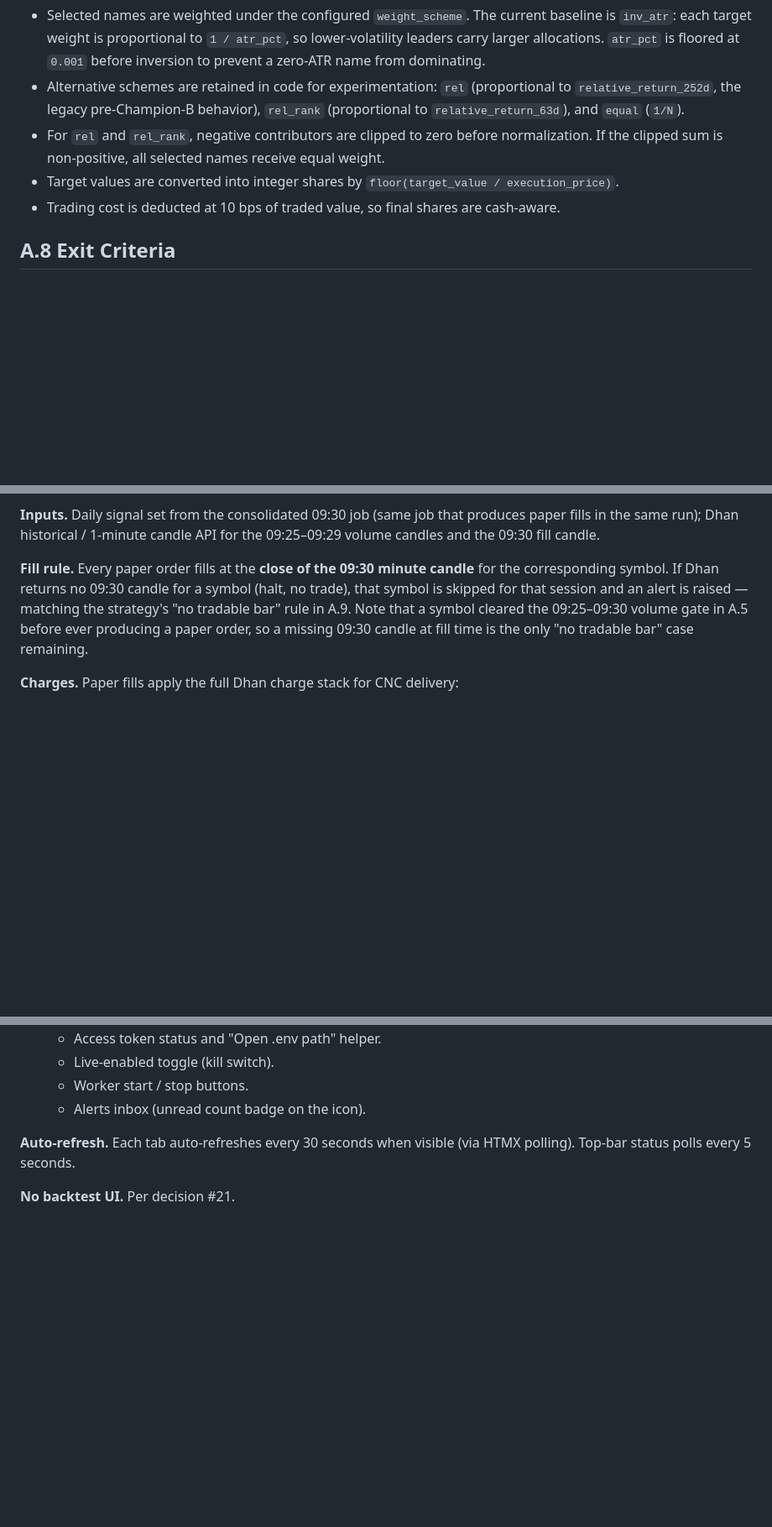
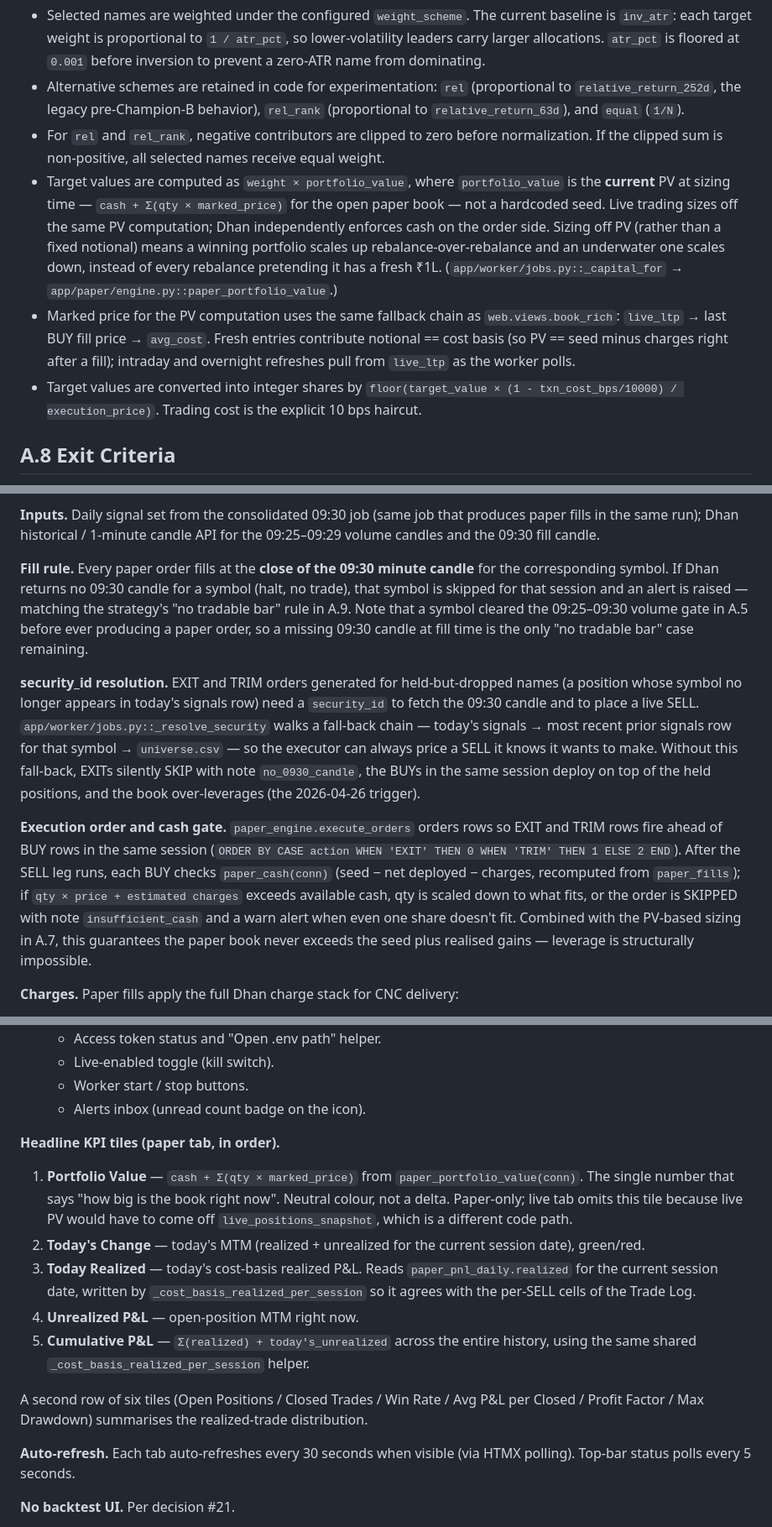
Before and after one commit to rahulsachdeva1712/claude-equity-momentum, a Markdown page: docs/FRD.md, 3 parts joined by grey strips. Shown at 84% size. GitHub-like rendering; blank space fills up the shorter version.

Commit message:
FRD: align A.7, B.6, B.9 with cash-aware sizing + new realized math
The two prior commits added FRD B.16 change-log rows but didn't update
the spec sections themselves. Per the FRD-update discipline, every
change updates the relevant sections too, not just the change log.

- A.7 Position Sizing: target_value is now weight * portfolio_value
  (cash + Sigma qty * marked_price), not weight * fixed_seed.
  Marked-price fall-back chain documented (live_ltp -> last BUY ->
  avg_cost). Cost-after haircut formula now matches the floor()
  expression in code.
- B.6 Paper Trading Module: new "security_id resolution" paragraph
  describing the today/prior/universe fall-back chain;
  "Execution order and cash gate" paragraph describing SELL-first
  ORDER BY and the per-BUY cash gate; "Realized P&L is cost-basis,
  not SELL-notional" paragraph pinning the contract that realized,
  the Cumulative tile, and the trade-log per-SELL cells all use
  _cost_basis_realized_per_session; "MTM refresh" paragraph
  replacing the old static "uses Dhan LTP" line, since today's row
  now refreshes minutely via paper_mtm_refresh_job.
- B.9 UI: new "Headline KPI tiles" subsection enumerating the five
  tiles in order (Portfolio Value first, paper-only via the
  is-defined template guard) plus the second row of six summary
  tiles, so the spec matches the rendered tab.

Suite still 162/162.

Co-Authored-By: Claude Opus 4.7 <noreply@anthropic.com>

```diff
--- a/docs/FRD.md
+++ b/docs/FRD.md
@@ -110,8 +110,9 @@ After eligibility is established — **including the 09:25–09:30 volume gate**
 - Selected names are weighted under the configured `weight_scheme`. The current baseline is `inv_atr`: each target weight is proportional to `1 / atr_pct`, so lower-volatility leaders carry larger allocations. `atr_pct` is floored at `0.001` before inversion to prevent a zero-ATR name from dominating.
 - Alternative schemes are retained in code for experimentation: `rel` (proportional to `relative_return_252d`, the legacy pre-Champion-B behavior), `rel_rank` (proportional to `relative_return_63d`), and `equal` (`1/N`).
 - For `rel` and `rel_rank`, negative contributors are clipped to zero before normalization. If the clipped sum is non-positive, all selected names receive equal weight.
-- Target values are converted into integer shares by `floor(target_value / execution_price)`.
-- Trading cost is deducted at 10 bps of traded value, so final shares are cash-aware.
+- Target values are computed as `weight × portfolio_value`, where `portfolio_value` is the **current** PV at sizing time — `cash + Σ(qty × marked_price)` for the open paper book — not a hardcoded seed. Live trading sizes off the same PV computation; Dhan independently enforces cash on the order side. Sizing off PV (rather than a fixed notional) means a winning portfolio scales up rebalance-over-rebalance and an underwater one scales down, instead of every rebalance pretending it has a fresh ₹1L. (`app/worker/jobs.py::_capital_for` → `app/paper/engine.py::paper_portfolio_value`.)
+- Marked price for the PV computation uses the same fallback chain as `web.views.book_rich`: `live_ltp` → last BUY fill price → `avg_cost`. Fresh entries contribute notional == cost basis (so PV == seed minus charges right after a fill); intraday and overnight refreshes pull from `live_ltp` as the worker polls.
+- Target values are converted into integer shares by `floor(target_value × (1 - txn_cost_bps/10000) / execution_price)`. Trading cost is the explicit 10 bps haircut.
 
 ## A.8 Exit Criteria
 The code does not use a separate stop-loss or profit-target exit model. Exits happen through rebalance logic. A position is reduced or closed when any of the following applies on the next rebalance event:
@@ -245,6 +246,10 @@ Historical OHLCV is **not** persisted. Each 09:30 run fetches the required daily
 
 **Fill rule.** Every paper order fills at the **close of the 09:30 minute candle** for the corresponding symbol. If Dhan returns no 09:30 candle for a symbol (halt, no trade), that symbol is skipped for that session and an alert is raised — matching the strategy's "no tradable bar" rule in A.9. Note that a symbol cleared the 09:25–09:30 volume gate in A.5 before ever producing a paper order, so a missing 09:30 candle at fill time is the only "no tradable bar" case remaining.
 
+**security_id resolution.** EXIT and TRIM orders generated for held-but-dropped names (a position whose symbol no longer appears in today's signals row) need a `security_id` to fetch the 09:30 candle and to place a live SELL. `app/worker/jobs.py::_resolve_security` walks a fall-back chain — today's signals → most recent prior signals row for that symbol → `universe.csv` — so the executor can always price a SELL it knows it wants to make. Without this fall-back, EXITs silently SKIP with note `no_0930_candle`, the BUYs in the same session deploy on top of the held positions, and the book over-leverages (the 2026-04-26 trigger).
+
+**Execution order and cash gate.** `paper_engine.execute_orders` orders rows so EXIT and TRIM rows fire ahead of BUY rows in the same session (`ORDER BY CASE action WHEN 'EXIT' THEN 0 WHEN 'TRIM' THEN 1 ELSE 2 END`). After the SELL leg runs, each BUY checks `paper_cash(conn)` (seed − net deployed − charges, recomputed from `paper_fills`); if `qty × price + estimated charges` exceeds available cash, qty is scaled down to what fits, or the order is SKIPPED with note `insufficient_cash` and a warn alert when even one share doesn't fit. Combined with the PV-based sizing in A.7, this guarantees the paper book never exceeds the seed plus realised gains — leverage is structurally impossible.
+
 **Charges.** Paper fills apply the full Dhan charge stack for CNC delivery:
 - Brokerage (Dhan's publicly posted CNC rate — currently zero for delivery, but computed via a pluggable function so a future change does not require a code change).
 - STT / CTT.
@@ -322,6 +329,15 @@ The `correlationId` prefix `emrb:` is the app's ownership marker. Reconciliation
   - Live-enabled toggle (kill switch).
   - Worker start / stop buttons.
   - Alerts inbox (unread count badge on the icon).
+
+**Headline KPI tiles (paper tab, in order).**
+1. **Portfolio Value** — `cash + Σ(qty × marked_price)` from `paper_portfolio_value(conn)`. The single number that says "how big is the book right now". Neutral colour, not a delta. Paper-only; live tab omits this tile because live PV would have to come off `live_positions_snapshot`, which is a different code path.
+2. **Today's Change** — today's MTM (realized + unrealized for the current session date), green/red.
+3. **Today Realized** — today's cost-basis realized P&L. Reads `paper_pnl_daily.realized` for the current session date, written by `_cost_basis_realized_per_session` so it agrees with the per-SELL cells of the Trade Log.
+4. **Unrealized P&L** — open-position MTM right now.
+5. **Cumulative P&L** — `Σ(realized) + today's_unrealized` across the entire history, using the same shared `_cost_basis_realized_per_session` helper.
+
+A second row of six tiles (Open Positions / Closed Trades / Win Rate / Avg P&L per Closed / Profit Factor / Max Drawdown) summarises the realized-trade distribution.
 
 **Auto-refresh.** Each tab auto-refreshes every 30 seconds when visible (via HTMX polling). Top-bar status polls every 5 seconds.
 
```
Also changed, not shown: other parts of docs/FRD.md (+3 -1 lines).
